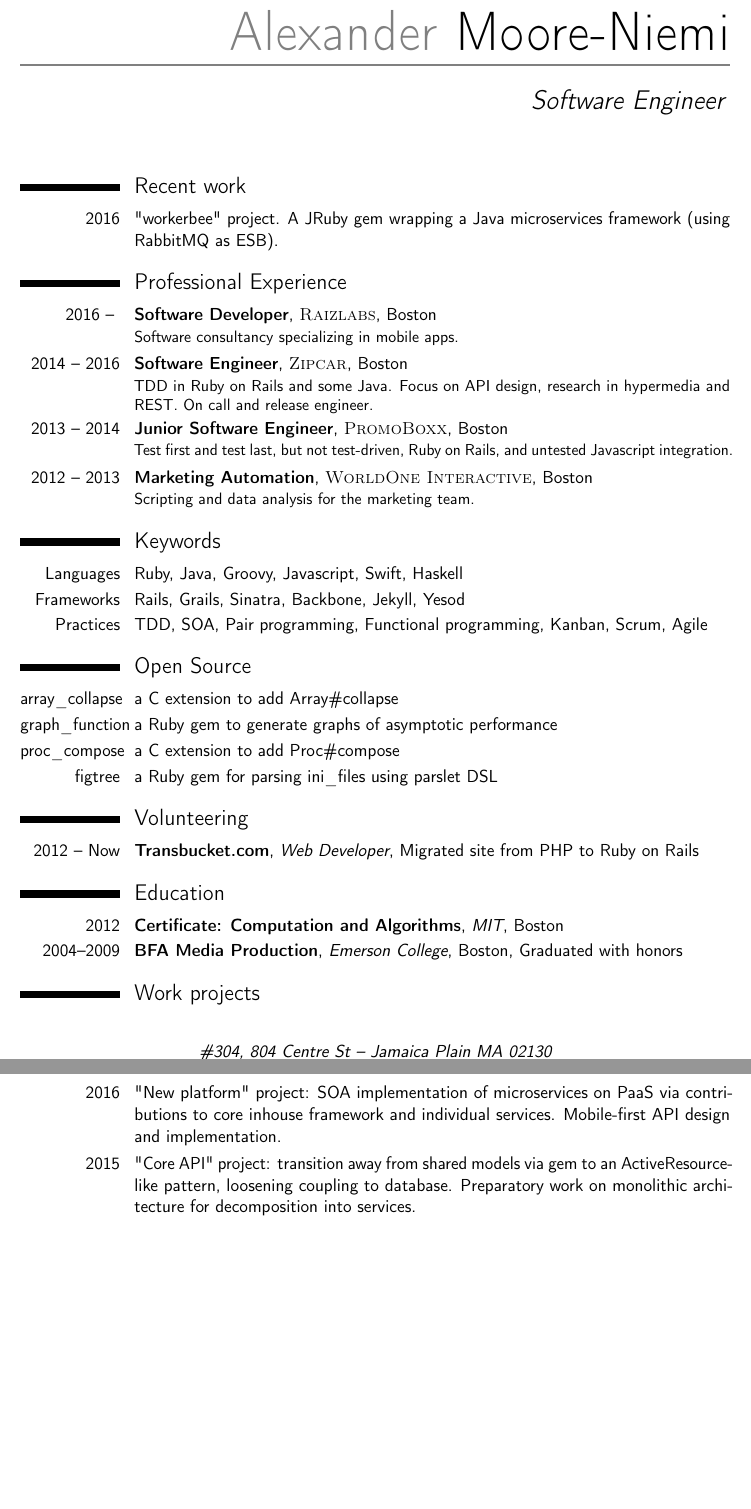
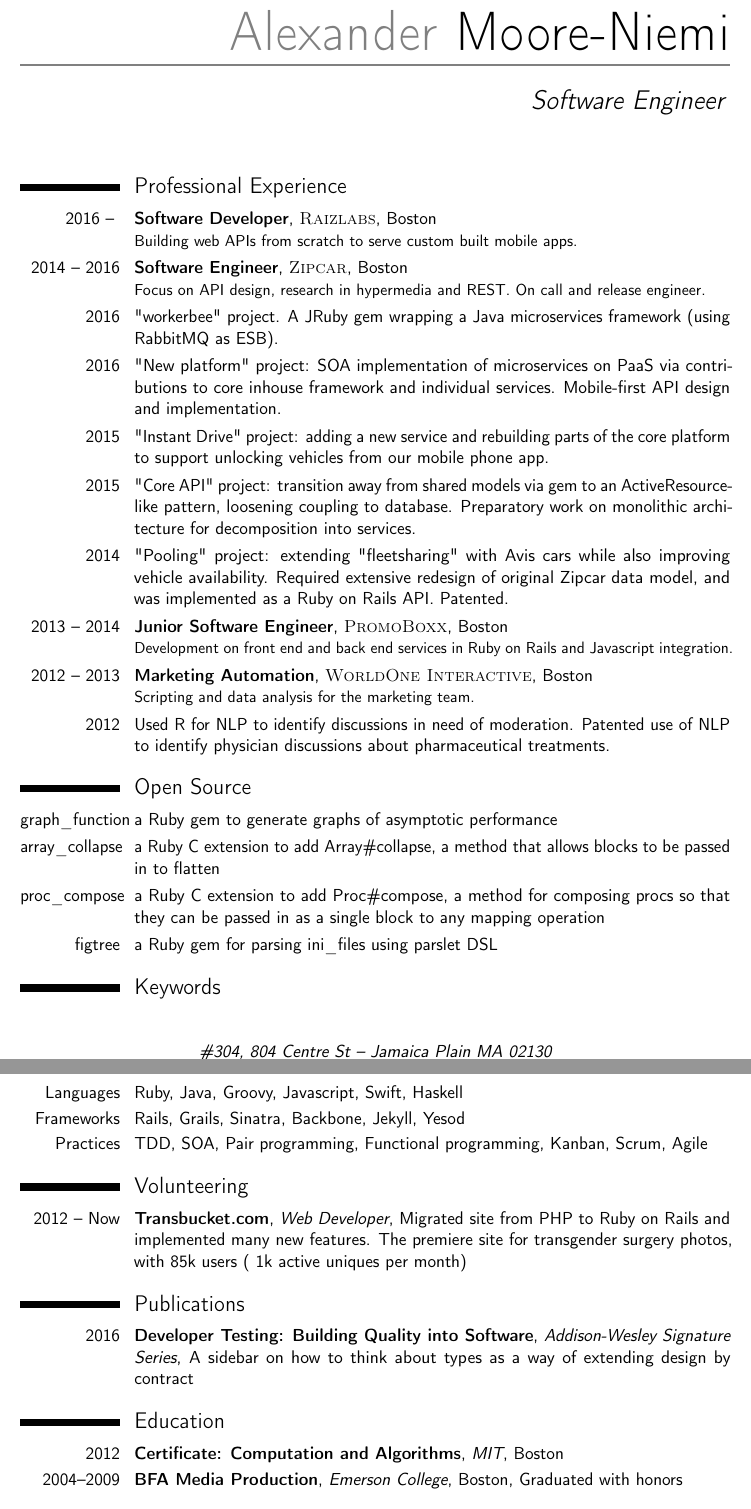
Before and after one commit to mooreniemi/resume, a LaTeX CV (resume.tex): two parts of pages 1 and 2 of 2, joined at a grey line, cut so that both start at the same text. Compiled offline with pdfLaTeX.

Commit message:
new arrangement

```diff
--- a/resume.tex
+++ b/resume.tex
@@ -56,22 +56,34 @@
 \makecvtitle % Print the CV title
 
 %----------------------------------------------------------------------------------------
-%	RECENT WORK SECTION
-%----------------------------------------------------------------------------------------
-
-\section{Recent work}
-
-\cvitem {2016}{"workerbee" project. A JRuby gem wrapping a Java microservices framework (using RabbitMQ as ESB).}{}
-
-%----------------------------------------------------------------------------------------
 %	WORK EXPERIENCE SECTION
 %----------------------------------------------------------------------------------------
 \section{Professional Experience}
 
-\cventry{2016 -- }{Software Developer}{\textsc{Raizlabs}}{Boston}{}{Software consultancy specializing in mobile apps.}
-\cventry{2014 -- 2016}{Software Engineer}{\textsc{Zipcar}}{Boston}{}{TDD in Ruby on Rails and some Java. Focus on API design, research in hypermedia and REST. On call and release engineer.}
-\cventry{2013 -- 2014}{Junior Software Engineer}{\textsc{PromoBoxx}}{Boston}{}{Test first and test last, but not test-driven, Ruby on Rails, and untested Javascript integration.}
+\cventry{2016 -- }{Software Developer}{\textsc{Raizlabs}}{Boston}{}{Building web APIs from scratch to serve custom built mobile apps.}
+
+\cventry{2014 -- 2016}{Software Engineer}{\textsc{Zipcar}}{Boston}{}{Focus on API design, research in hypermedia and REST. On call and release engineer.}
+\cvitem {2016}{"workerbee" project. A JRuby gem wrapping a Java microservices framework (using RabbitMQ as ESB).}{}
+\cvitem {2016}{"New platform" project: SOA implementation of microservices on PaaS via contributions to core inhouse framework and individual services. Mobile-first API design and implementation.}{}
+\cvitem {2015}{"Instant Drive" project: adding a new service and rebuilding parts of the core platform to support unlocking vehicles from our mobile phone app.}{}
+\cvitem {2015}{"Core API" project: transition away from shared models via gem to an ActiveResource-like pattern, loosening coupling to database. Preparatory work on monolithic architecture for decomposition into services.}{}
+\cvitem {2014}{"Pooling" project: extending "fleetsharing" with Avis cars while also improving vehicle availability. Required extensive redesign of original Zipcar data model, and was implemented as a Ruby on Rails API. Patented.}{}
+
+
+\cventry{2013 -- 2014}{Junior Software Engineer}{\textsc{PromoBoxx}}{Boston}{}{Development on front end and back end services in Ruby on Rails and Javascript integration.}
+
 \cventry{2012 -- 2013}{Marketing Automation}{\textsc{WorldOne Interactive}}{Boston}{}{Scripting and data analysis for the marketing team.}
+\cvitem {2012}{Used R for NLP to identify discussions in need of moderation. Patented use of NLP to identify physician discussions about pharmaceutical treatments.}{}
+
+%----------------------------------------------------------------------------------------
+%	OPEN SOURCE
+%----------------------------------------------------------------------------------------
+
+\section{Open Source}
+\cvitem{\href{https://github.com/mooreniemi/graph\_function}{graph\_function}}{a Ruby gem to generate graphs of asymptotic performance}
+\cvitem{\href{https://github.com/mooreniemi/array\_collapse}{array\_collapse}}{a Ruby C extension to add Array\#collapse, a method that allows blocks to be passed in to flatten}
+\cvitem{\href{https://github.com/mooreniemi/proc\_compose}{proc\_compose}}{a Ruby C extension to add Proc\#compose, a method for composing procs so that they can be passed in as a single block to any mapping operation}
+\cvitem{\href{https://github.com/mooreniemi/figtree}{figtree}}{a Ruby gem for parsing ini\_files using parslet DSL}
 
 %----------------------------------------------------------------------------------------
 %	COMPUTER SKILLS SECTION
@@ -84,22 +96,20 @@
 \cvitem{Practices}{TDD, SOA, Pair programming, Functional programming, Kanban, Scrum, Agile}
 
 %----------------------------------------------------------------------------------------
-%	OPEN SOURCE
-%----------------------------------------------------------------------------------------
-
-\section{Open Source}
-\cvitem{\href{https://github.com/mooreniemi/array\_collapse}{array\_collapse}}{a C extension to add Array\#collapse}
-\cvitem{\href{https://github.com/mooreniemi/graph\_function}{graph\_function}}{a Ruby gem to generate graphs of asymptotic performance}
-\cvitem{\href{https://github.com/mooreniemi/proc\_compose}{proc\_compose}}{a C extension to add Proc\#compose}
-\cvitem{\href{https://github.com/mooreniemi/figtree}{figtree}}{a Ruby gem for parsing ini\_files using parslet DSL}
-
-%----------------------------------------------------------------------------------------
 %	VOLUNTEER SECTION
 %----------------------------------------------------------------------------------------
 
 \section{Volunteering}
 
-\cventry{2012 -- Now}{Transbucket.com}{Web Developer}{Migrated site from PHP to Ruby on Rails}{}{}
+\cventry{2012 -- Now}{Transbucket.com}{Web Developer}{Migrated site from PHP to Ruby on Rails and implemented many new features. The premiere site for transgender surgery photos, with 85k users (~1k active uniques per month)}{}{}
+
+%----------------------------------------------------------------------------------------
+%	PUBLICATION SECTION
+%----------------------------------------------------------------------------------------
+
+\section{Publications}
+
+\cventry{2016}{Developer Testing: Building Quality into Software}{Addison-Wesley Signature Series}{}{A sidebar on how to think about types as a way of extending design by contract}{}
 
 %----------------------------------------------------------------------------------------
 %	EDUCATION SECTION
@@ -109,11 +119,6 @@
 
 \cventry{2012}{Certificate: Computation and Algorithms}{MIT}{Boston}{}{}
 \cventry{2004--2009}{BFA Media Production}{Emerson College}{Boston}{Graduated with honors}{}
-
-\section{Work projects}
-
-\cvitem {2016}{"New platform" project: SOA implementation of microservices on PaaS via contributions to core inhouse framework and individual services. Mobile-first API design and implementation.}{}
-\cvitem {2015}{"Core API" project: transition away from shared models via gem to an ActiveResource-like pattern, loosening coupling to database. Preparatory work on monolithic architecture for decomposition into services.}{}
 
 %----------------------------------------------------------------------------------------
 %	COVER LETTER
```
Also changed, not shown: Alexander Moore-Niemi – Software Engineer.pdf, resume.pdf, 4 other files.
